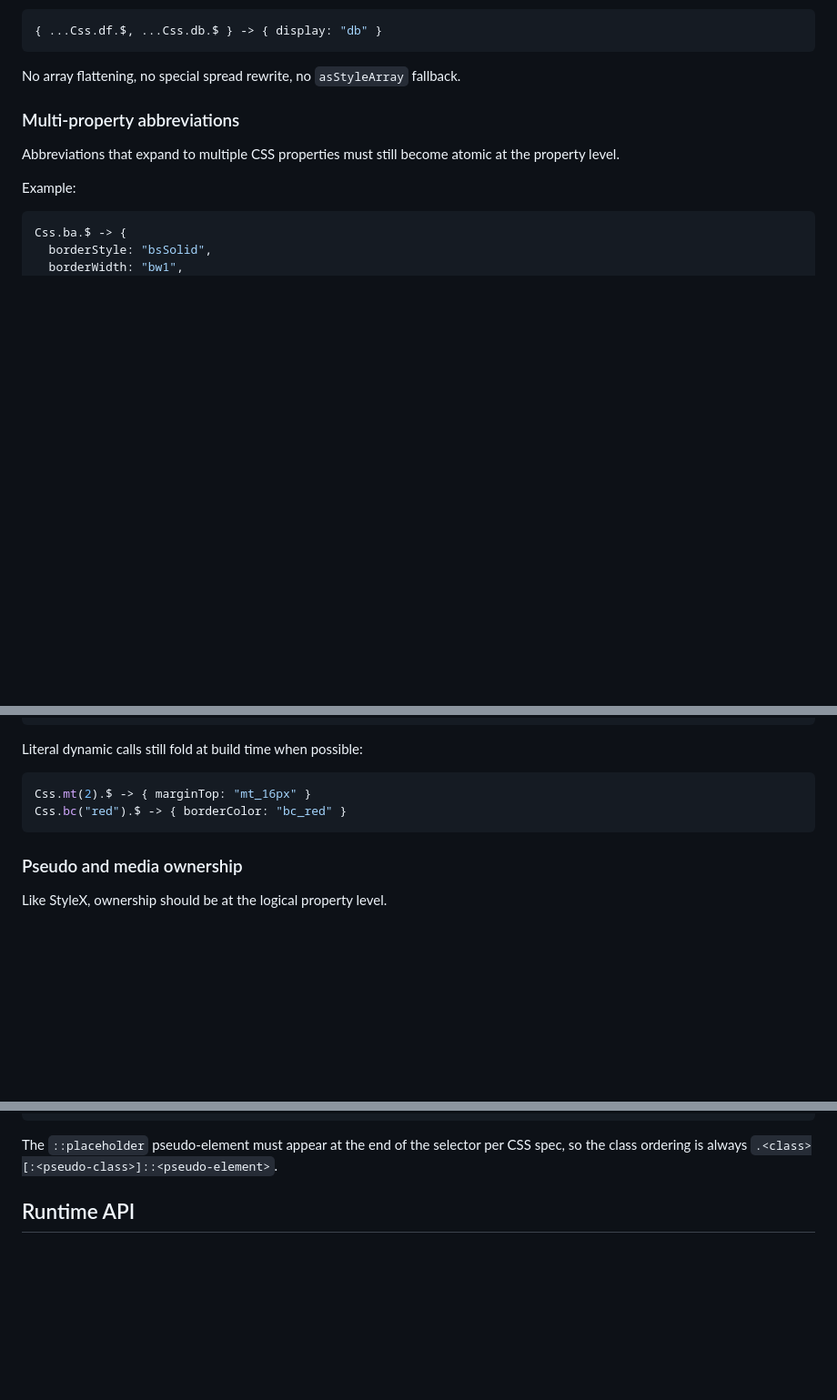
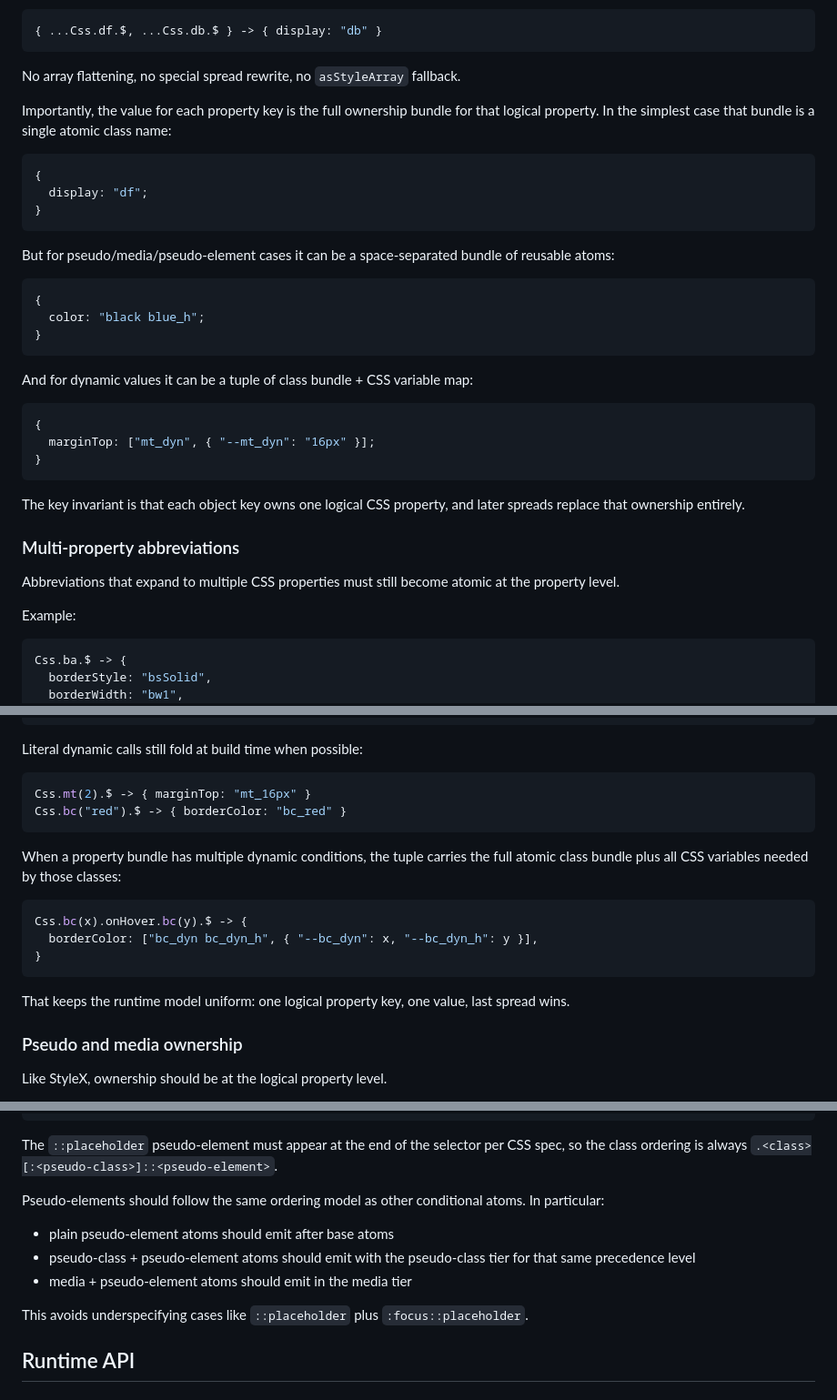
Before and after one commit to homebound-team/truss, a Markdown page: docs/native-design-doc.md, 3 parts joined by grey strips. Shown at 91% size. GitHub-like rendering; blank space fills up the shorter version.

````diff
--- a/docs/native-design-doc.md
+++ b/docs/native-design-doc.md
@@ -73,6 +73,32 @@ This is the heart of the design: object spread now naturally provides property-l
 ```
 
 No array flattening, no special spread rewrite, no `asStyleArray` fallback.
+
+Importantly, the value for each property key is the full ownership bundle for that logical property. In the simplest case that bundle is a single atomic class name:
+
+```ts
+{
+  display: "df";
+}
+```
+
+But for pseudo/media/pseudo-element cases it can be a space-separated bundle of reusable atoms:
+
+```ts
+{
+  color: "black blue_h";
+}
+```
+
+And for dynamic values it can be a tuple of class bundle + CSS variable map:
+
+```ts
+{
+  marginTop: ["mt_dyn", { "--mt_dyn": "16px" }];
+}
+```
+
+The key invariant is that each object key owns one logical CSS property, and later spreads replace that ownership entirely.
 
 ### Multi-property abbreviations
 
@@ -187,6 +213,16 @@ Css.mt(2).$ -> { marginTop: "mt_16px" }
 Css.bc("red").$ -> { borderColor: "bc_red" }
 ```
 
+When a property bundle has multiple dynamic conditions, the tuple carries the full atomic class bundle plus all CSS variables needed by those classes:
+
+```ts
+Css.bc(x).onHover.bc(y).$ -> {
+  borderColor: ["bc_dyn bc_dyn_h", { "--bc_dyn": x, "--bc_dyn_h": y }],
+}
+```
+
+That keeps the runtime model uniform: one logical property key, one value, last spread wins.
+
 ### Pseudo and media ownership
 
 Like StyleX, ownership should be at the logical property level.
@@ -309,6 +402,14 @@ Css.element("::placeholder").blue.onFocus.red.$ -> { color: "blue_placeholder re
 ```
 
 The `::placeholder` pseudo-element must appear at the end of the selector per CSS spec, so the class ordering is always `.<class>[:<pseudo-class>]::<pseudo-element>`.
+
+Pseudo-elements should follow the same ordering model as other conditional atoms. In particular:
+
+- plain pseudo-element atoms should emit after base atoms
+- pseudo-class + pseudo-element atoms should emit with the pseudo-class tier for that same precedence level
+- media + pseudo-element atoms should emit in the media tier
+
+This avoids underspecifying cases like `::placeholder` plus `:focus::placeholder`.
 
 ## Runtime API
 
````
Also changed, not shown: other parts of docs/native-design-doc.md (+118 -2 lines).
